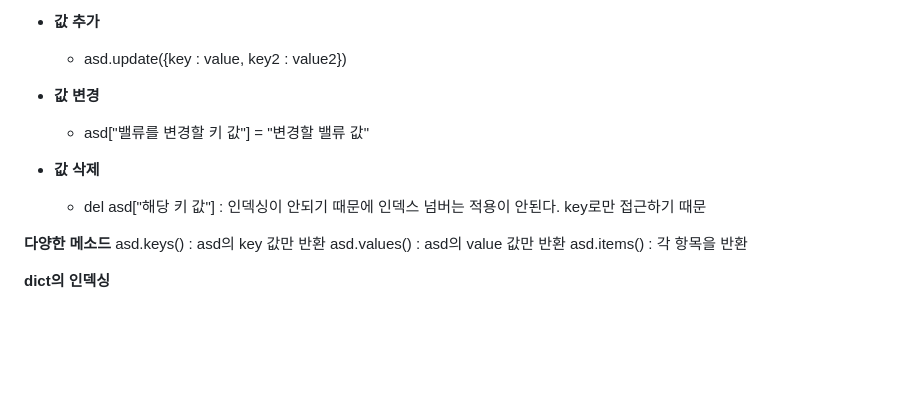
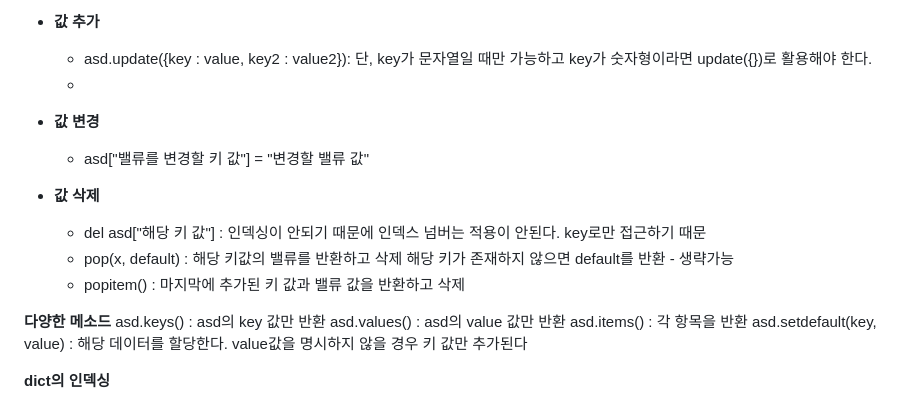
Before and after one commit to rodzlen/Oz_08, a Markdown page: python/Day03/memo.md, the part around the change. Drawn GitHub-style; blank space fills up the shorter version.

Commit message:
Update memo

```diff
--- a/python/Day03/memo.md
+++ b/python/Day03/memo.md
@@ -86,16 +86,20 @@ join('',asd)
         zip매서드를 이용한 병렬 처리로 dict 자료형을 생성 가능하다
 
 - **값 추가**
-    - asd.update({key : value, key2 : value2})
+    - asd.update({key : value, key2 : value2}): 단, key가 문자열일 때만 가능하고 key가 숫자형이라면 update({})로 활용해야 한다.
+    -
 - **값 변경**
     - asd["밸류를 변경할 키 값"] = "변경할 밸류 값"
 - **값 삭제**
     - del asd["해당 키 값"] : 인덱싱이 안되기 때문에 인덱스 넘버는 적용이 안된다. key로만 접근하기 때문
+    - pop(x, default) : 해당 키값의 밸류를 반환하고 삭제 해당 키가 존재하지 않으면 default를 반환 - 생략가능
+    - popitem() : 마지막에 추가된 키 값과 밸류 값을 반환하고 삭제
 
 **다양한 메소드**
 asd.keys() : asd의 key 값만 반환
 asd.values() : asd의 value 값만 반환
 asd.items() : 각 항목을 반환
+asd.setdefault(key, value) : 해당 데이터를 할당한다. value값을 명시하지 않을 경우 키 값만 추가된다
 
 **dict의 인덱싱**
 - 다른 시퀀스 자료형과는 다르게 인덱싱이 되지 않는다.
```
